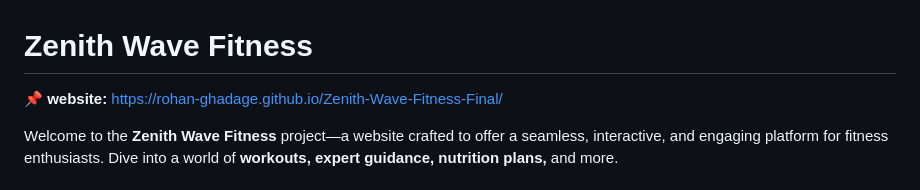
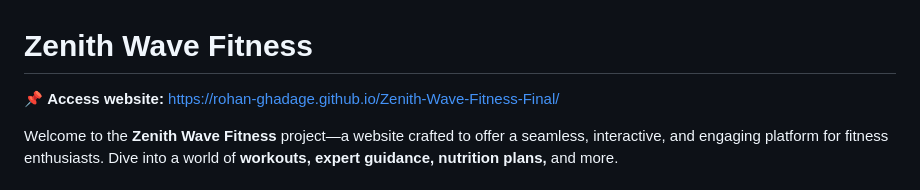
Before and after one commit to Rohan-Ghadage/Zenith-Wave-Fitness-Final, a Markdown page: README.md, the part around the change. GitHub-like rendering.

```diff
--- a/README.md
+++ b/README.md
@@ -1,5 +1,5 @@
 #  Zenith Wave Fitness
-📌 **website:** https://rohan-ghadage.github.io/Zenith-Wave-Fitness-Final/
+📌 **Access website:** https://rohan-ghadage.github.io/Zenith-Wave-Fitness-Final/
 
 Welcome to the **Zenith Wave Fitness** project—a website crafted to offer a seamless, interactive, and engaging platform for fitness enthusiasts. Dive into a world of **workouts, expert guidance, nutrition plans,** and more.
 
```
